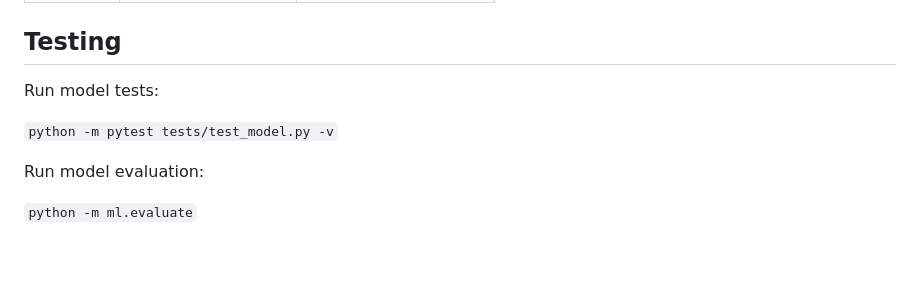
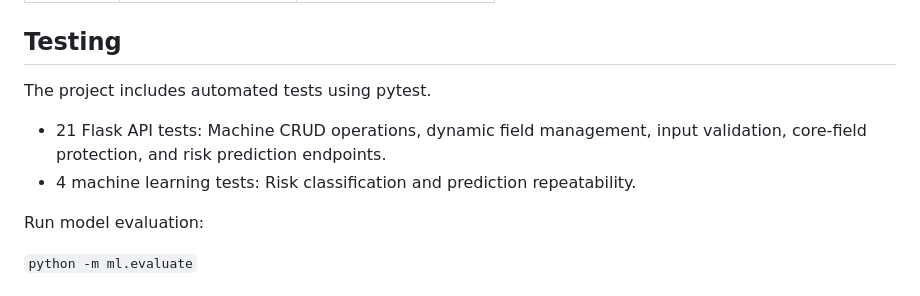
Before and after one commit to Pravalika2164/machine_risk_assessment, a Markdown page: README.md, the part around the change. Rendered like a GitHub page; blank space fills up the shorter version.

Commit message:
Document complete API and ML test coverage

```diff
--- a/README.md
+++ b/README.md
@@ -124,10 +124,9 @@ These metrics describe performance on synthetic examples generated from the same
 | POST | `/api/predict/<id>` | Predict machine risk |
 
 ## Testing
-
-Run model tests:
-
-`python -m pytest tests/test_model.py -v`
+The project includes automated tests using pytest.
+- 21 Flask API tests: Machine CRUD operations, dynamic field management, input validation, core-field protection, and risk prediction endpoints.
+- 4 machine learning tests: Risk classification and prediction repeatability.
 
 Run model evaluation:
 
```
